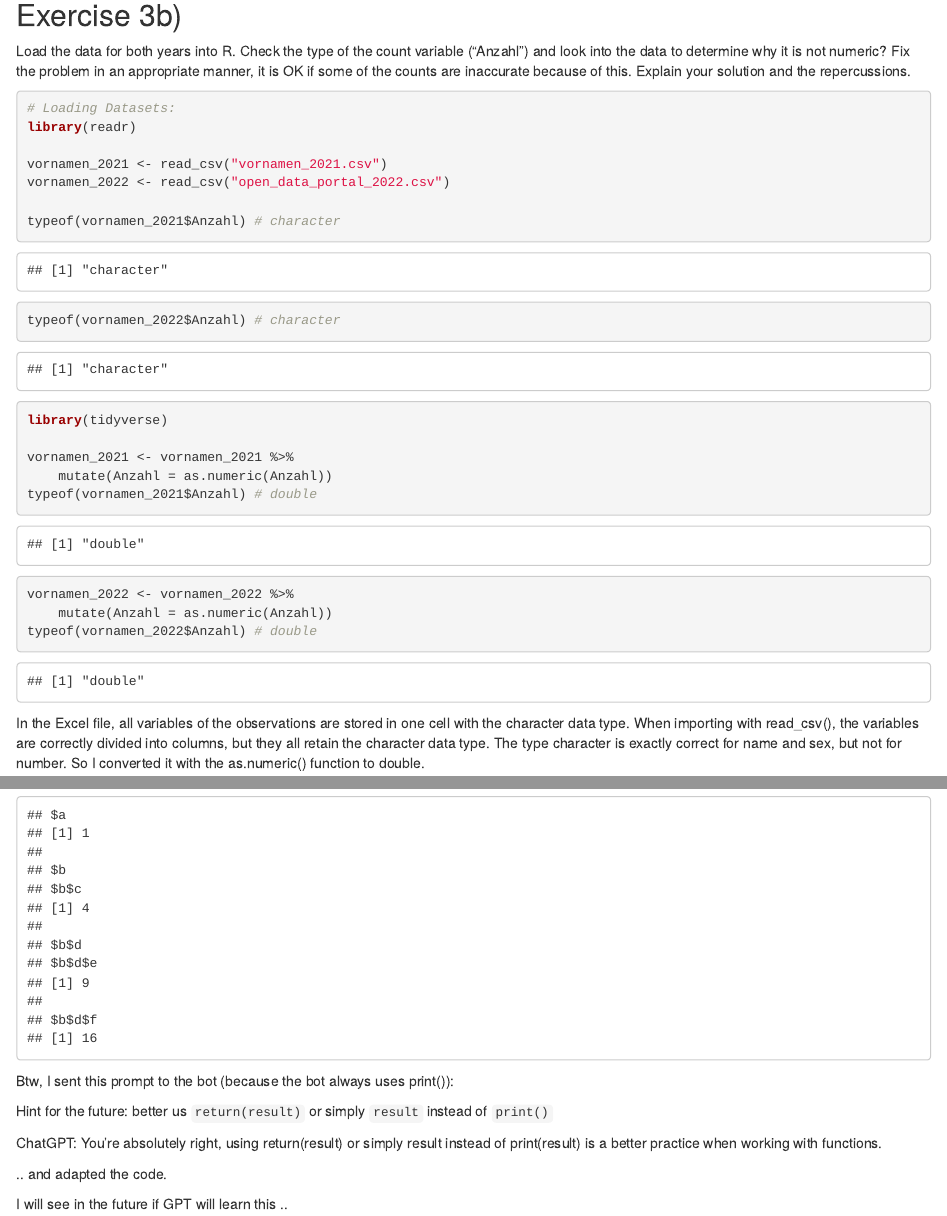
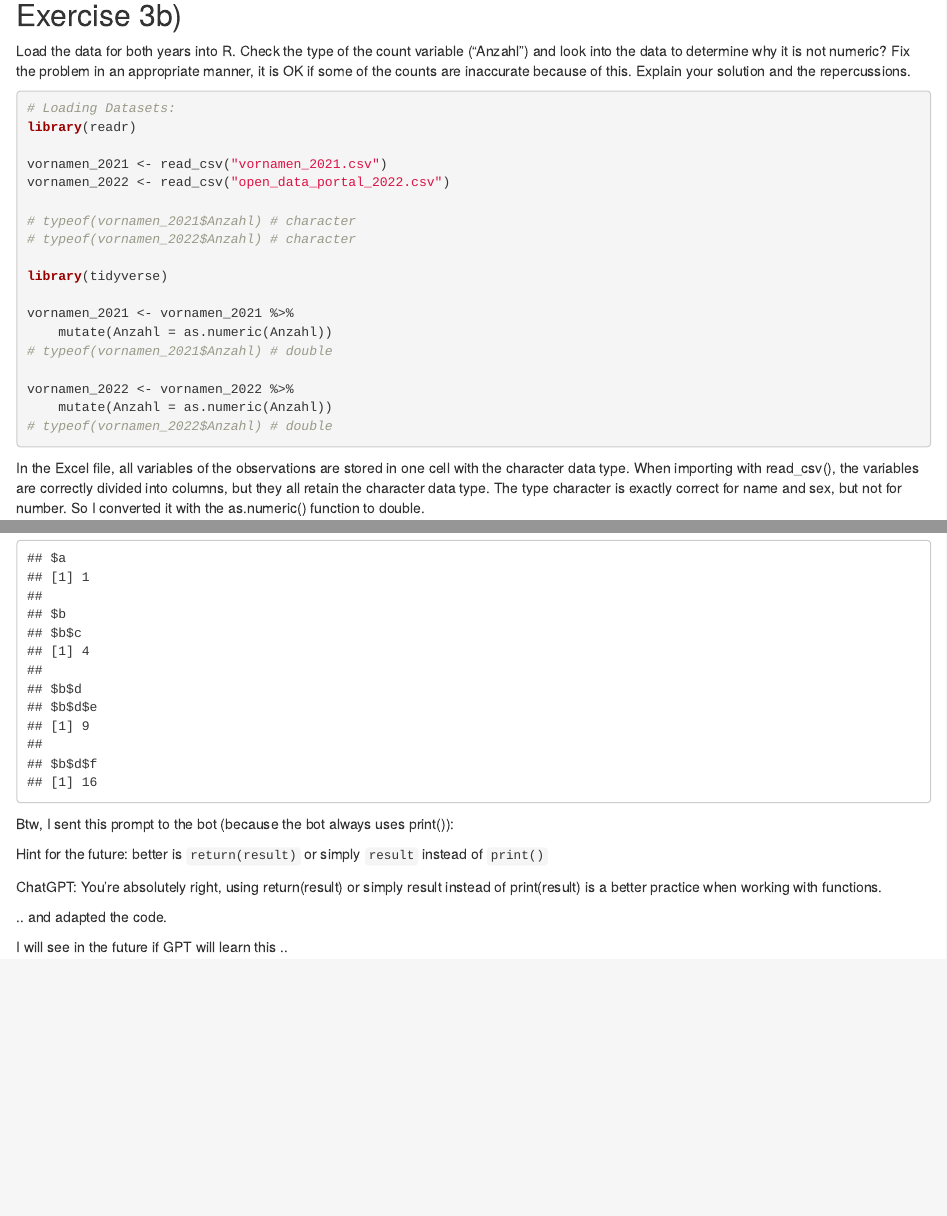
Before and after one commit to UlrikeJooss/exeRcise-sheet-3, an R Markdown document (ex03_Jooss.Rmd): the page in a window 1100 px wide, from 1610 px down, and a second part further down, joined at a grey line. Rendered offline with R 4.5, knitr and Pandoc, with nearby package versions.

Commit message:
3b) typeof() auskommentiert

````diff
--- a/ex03_Jooss.Rmd
+++ b/ex03_Jooss.Rmd
@@ -105,18 +106,18 @@ library(readr)
 vornamen_2021 <- read_csv("vornamen_2021.csv")
 vornamen_2022 <- read_csv("open_data_portal_2022.csv")
 
-typeof(vornamen_2021$Anzahl) # character
-typeof(vornamen_2022$Anzahl) # character
+# typeof(vornamen_2021$Anzahl) # character
+# typeof(vornamen_2022$Anzahl) # character
 
 library(tidyverse)
 
 vornamen_2021 <- vornamen_2021 %>%
     mutate(Anzahl = as.numeric(Anzahl))
-typeof(vornamen_2021$Anzahl) # double
+# typeof(vornamen_2021$Anzahl) # double
 
 vornamen_2022 <- vornamen_2022 %>%
     mutate(Anzahl = as.numeric(Anzahl))
-typeof(vornamen_2022$Anzahl) # double
+# typeof(vornamen_2022$Anzahl) # double
 
 
 ```
@@ -389,7 +390,7 @@ print(result)
 
 Btw, I sent this prompt to the bot (because the bot always uses print()):
 
-Hint for the future: better us `return(result)` or simply `result` instead of `print()`
+Hint for the future: better is `return(result)` or simply `result` instead of `print()`
 
 ChatGPT:
 You're absolutely right, using return(result) or simply result instead of print(result) is a better practice when working with functions.
````
Also changed, not shown: ex03_Jooss.Rmd (6 more changed lines).
